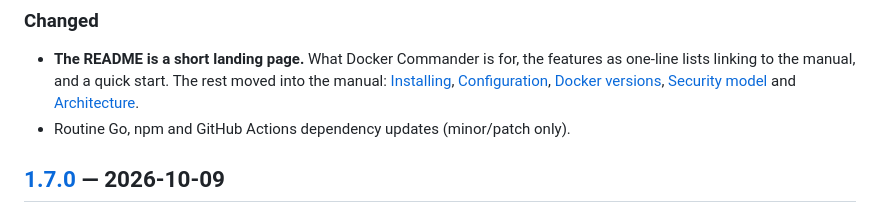
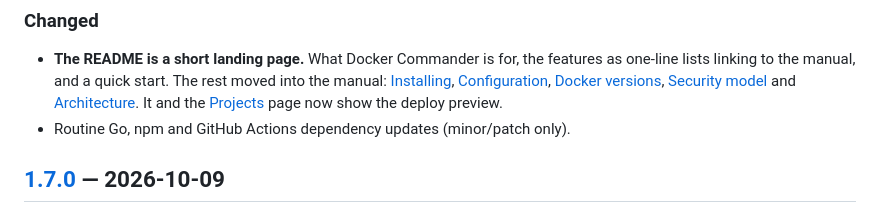
Before and after one commit to koduj-dev/docker-commander, a Markdown page: CHANGELOG.md, the part around the change. Rendered like a GitHub page.

```diff
--- a/CHANGELOG.md
+++ b/CHANGELOG.md
@@ -43,6 +43,7 @@ found, and from now on every change is scanned before it ships.
   moved into the manual: [Installing](docs/install.md),
   [Configuration](docs/configuration.md), [Docker versions](docs/compatibility.md),
   [Security model](docs/security.md) and [Architecture](docs/architecture.md).
+  It and the [Projects](docs/projects.md) page now show the deploy preview.
 - Routine Go, npm and GitHub Actions dependency updates (minor/patch only).
 
 ## [1.7.0] — 2026-10-09
```
Also changed, not shown: README.md (+5 -0 lines), docs/projects.md (+2 -0 lines), docs/images/deploy_preview.png (added).
